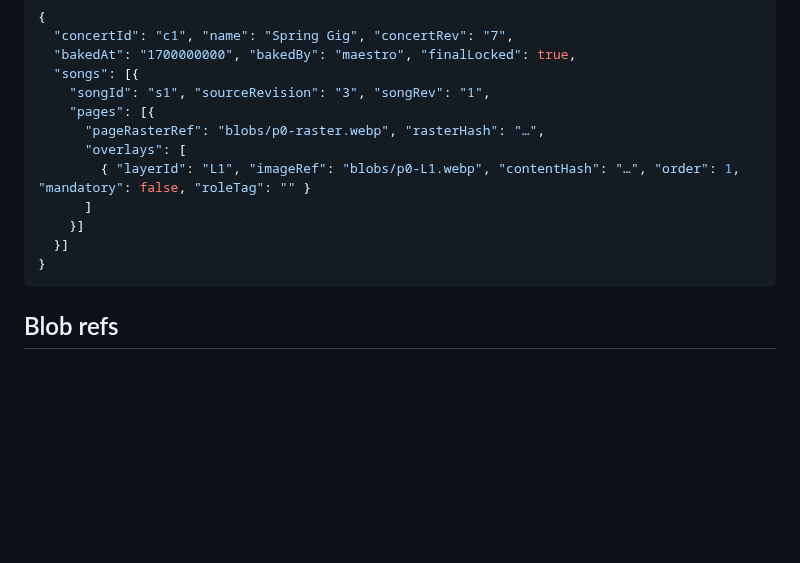
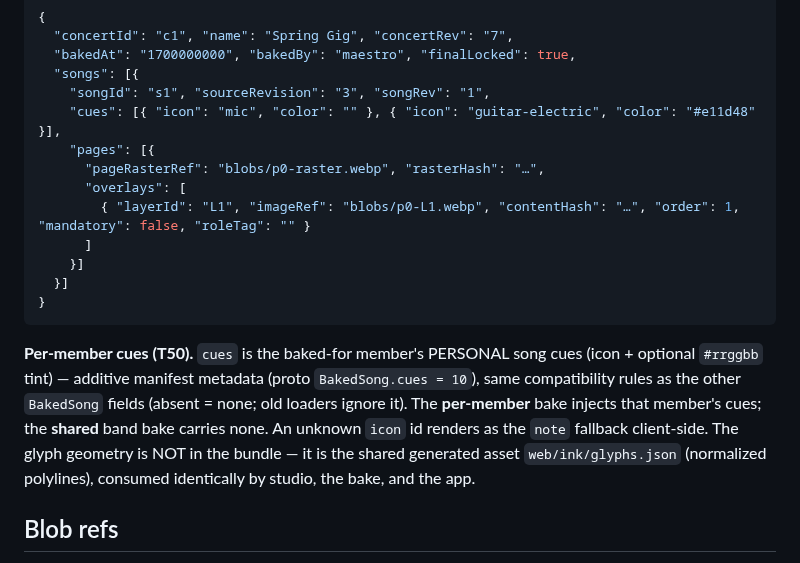
Before and after one commit to yoda-jm/troubastack, a Markdown page: docs/design/08-bundle-container.md, the part around the change. Rendered like a GitHub page; blank space fills up the shorter version.

````diff
--- a/docs/design/08-bundle-container.md
+++ b/docs/design/08-bundle-container.md
@@ -47,6 +47,7 @@ Shape (see the proto for the authoritative field set):
   "bakedAt": "1700000000", "bakedBy": "maestro", "finalLocked": true,
   "songs": [{
     "songId": "s1", "sourceRevision": "3", "songRev": "1",
+    "cues": [{ "icon": "mic", "color": "" }, { "icon": "guitar-electric", "color": "#e11d48" }],
     "pages": [{
       "pageRasterRef": "blobs/p0-raster.webp", "rasterHash": "…",
       "overlays": [
@@ -56,6 +57,14 @@ Shape (see the proto for the authoritative field set):
   }]
 }
 ```
+
+**Per-member cues (T50).** `cues` is the baked-for member's PERSONAL song cues (icon +
+optional `#rrggbb` tint) — additive manifest metadata (proto `BakedSong.cues = 10`), same
+compatibility rules as the other `BakedSong` fields (absent = none; old loaders ignore
+it). The **per-member** bake injects that member's cues; the **shared** band bake carries
+none. An unknown `icon` id renders as the `note` fallback client-side. The glyph geometry
+is NOT in the bundle — it is the shared generated asset `web/ink/glyphs.json` (normalized
+polylines), consumed identically by studio, the bake, and the app.
 
 ## Blob refs
 
````
Also changed, not shown: README.md (+17 -6 lines), docs/tasks/README.md (+3 -1 lines), docs/screenshots/setlist-cues.png (added), 1 other file.
